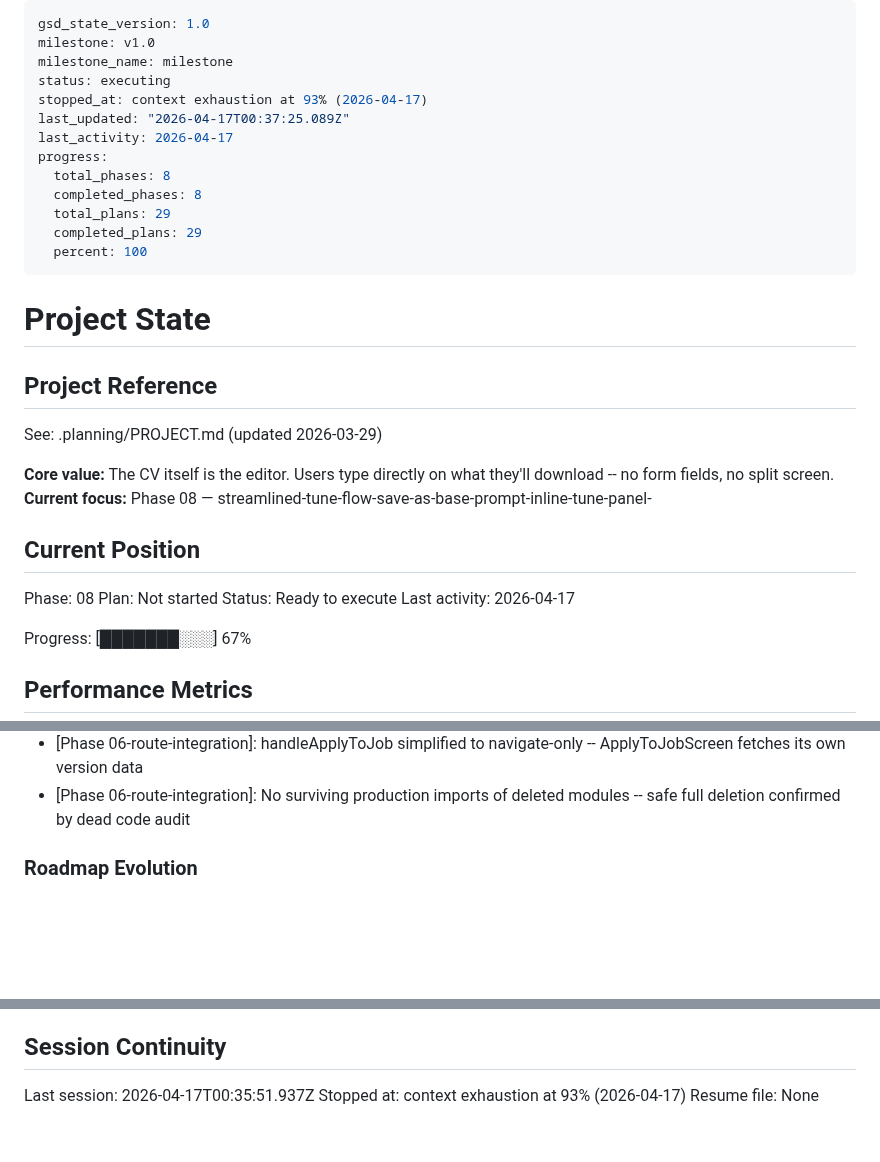
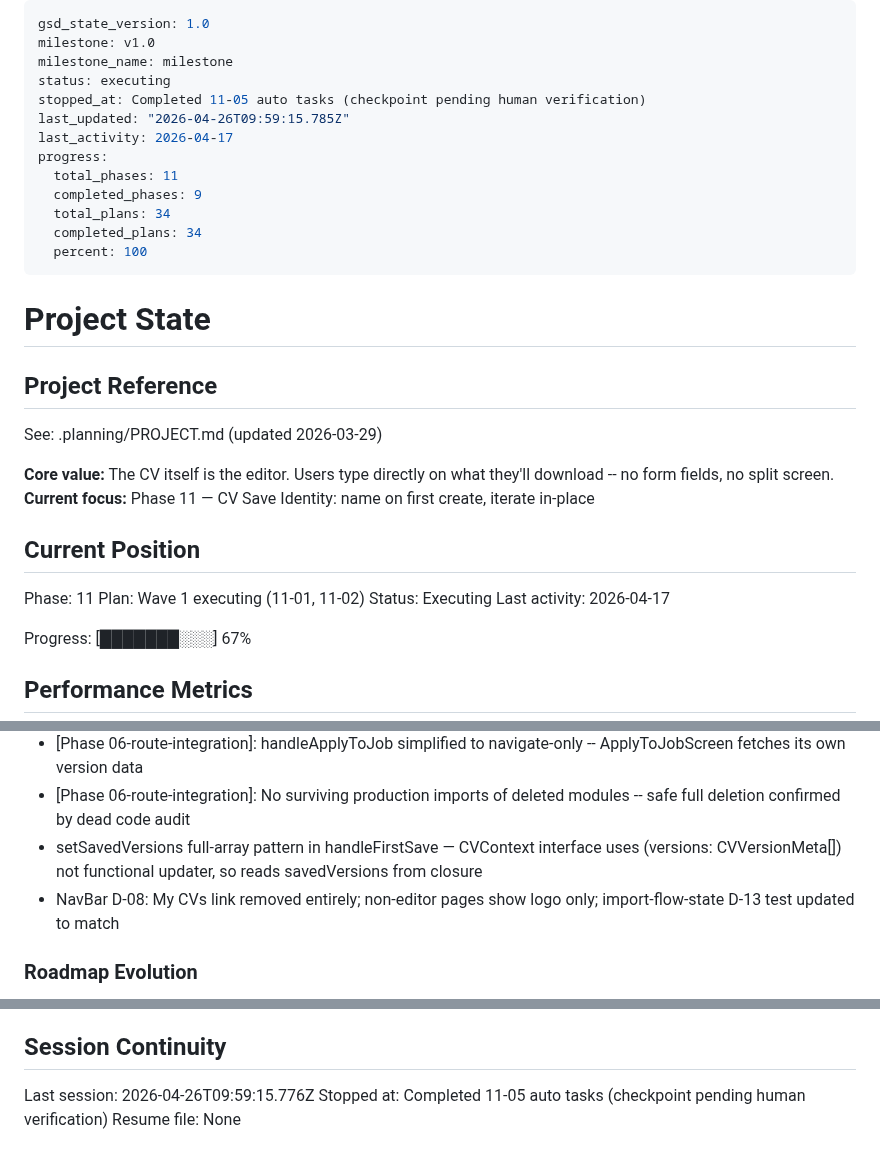
Before and after one commit to yagoTobi/CV-Maker, a Markdown page: .planning/STATE.md, 3 parts joined by grey strips. Drawn GitHub-style; blank space fills up the shorter version.

Commit message:
docs(11-05): complete phase 11 plan 05 assembly (checkpoint pending human verify)
- SUMMARY.md: DirectEditPage + NavBar CV identity wiring complete
- STATE.md: decisions + metrics recorded

```diff
--- a/.planning/STATE.md
+++ b/.planning/STATE.md
@@ -3,14 +3,14 @@ gsd_state_version: 1.0
 milestone: v1.0
 milestone_name: milestone
 status: executing
-stopped_at: context exhaustion at 93% (2026-04-17)
-last_updated: "2026-04-17T00:37:25.089Z"
+stopped_at: Completed 11-05 auto tasks (checkpoint pending human verification)
+last_updated: "2026-04-26T09:59:15.785Z"
 last_activity: 2026-04-17
 progress:
-  total_phases: 8
-  completed_phases: 8
-  total_plans: 29
-  completed_plans: 29
+  total_phases: 11
+  completed_phases: 9
+  total_plans: 34
+  completed_plans: 34
   percent: 100
 ---
 
@@ -21,13 +21,13 @@ progress:
 See: .planning/PROJECT.md (updated 2026-03-29)
 
 **Core value:** The CV itself is the editor. Users type directly on what they'll download -- no form fields, no split screen.
-**Current focus:** Phase 08 — streamlined-tune-flow-save-as-base-prompt-inline-tune-panel-
+**Current focus:** Phase 11 — CV Save Identity: name on first create, iterate in-place
 
 ## Current Position
 
-Phase: 08
-Plan: Not started
-Status: Ready to execute
+Phase: 11
+Plan: Wave 1 executing (11-01, 11-02)
+Status: Executing
 Last activity: 2026-04-17
 
 Progress: [███████░░░] 67%
@@ -135,6 +136,8 @@ Recent decisions affecting current work:
 - [Phase 06-route-integration]: SUPPORTED_TEMPLATES as client-side Set for template enablement gating (not security boundary)
 - [Phase 06-route-integration]: handleApplyToJob simplified to navigate-only -- ApplyToJobScreen fetches its own version data
 - [Phase 06-route-integration]: No surviving production imports of deleted modules -- safe full deletion confirmed by dead code audit
+- setSavedVersions full-array pattern in handleFirstSave — CVContext interface uses (versions: CVVersionMeta[]) not functional updater, so reads savedVersions from closure
+- NavBar D-08: My CVs link removed entirely; non-editor pages show logo only; import-flow-state D-13 test updated to match
 
 ### Roadmap Evolution
 
@@ -165,6 +168,6 @@ None yet.
 
 ## Session Continuity
 
-Last session: 2026-04-17T00:35:51.937Z
-Stopped at: context exhaustion at 93% (2026-04-17)
+Last session: 2026-04-26T09:59:15.776Z
+Stopped at: Completed 11-05 auto tasks (checkpoint pending human verification)
 Resume file: None
```
Also changed, not shown: other parts of .planning/STATE.md (+1 -0 lines), 1 other file.
